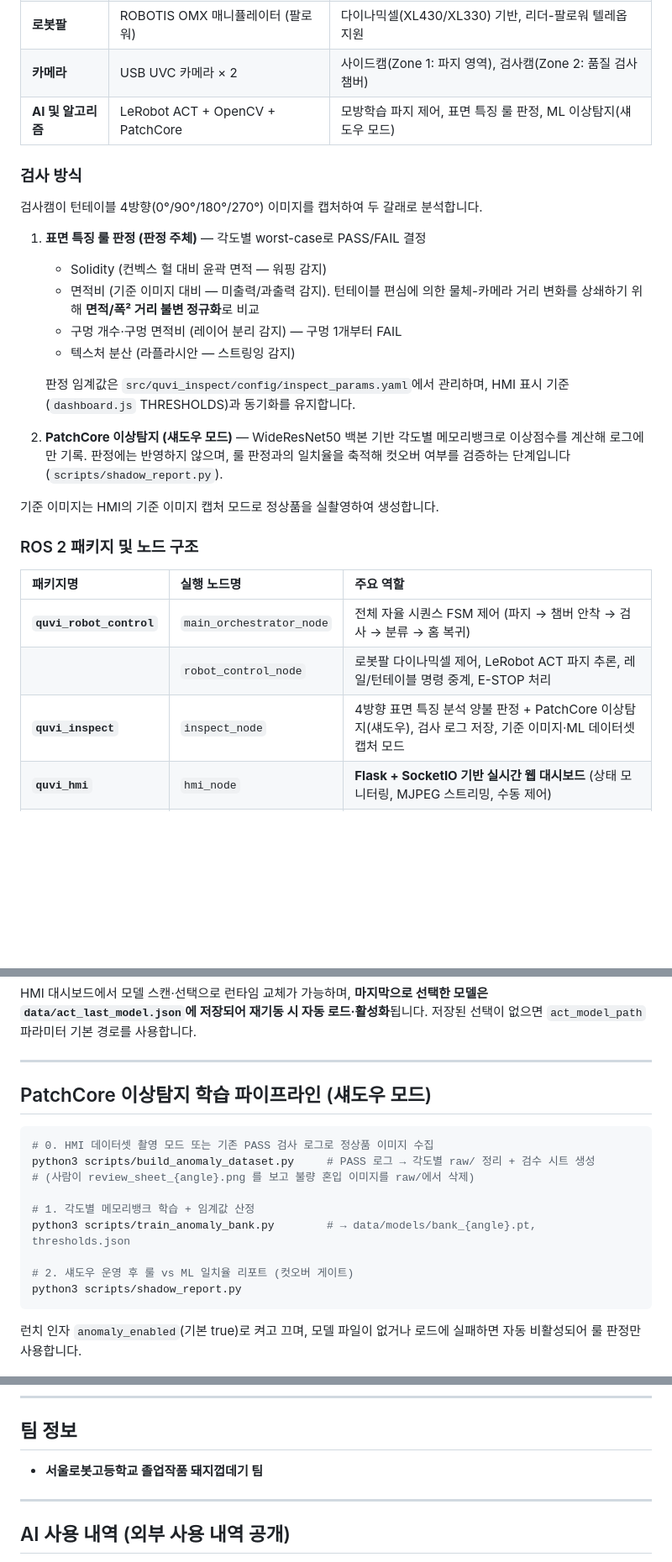
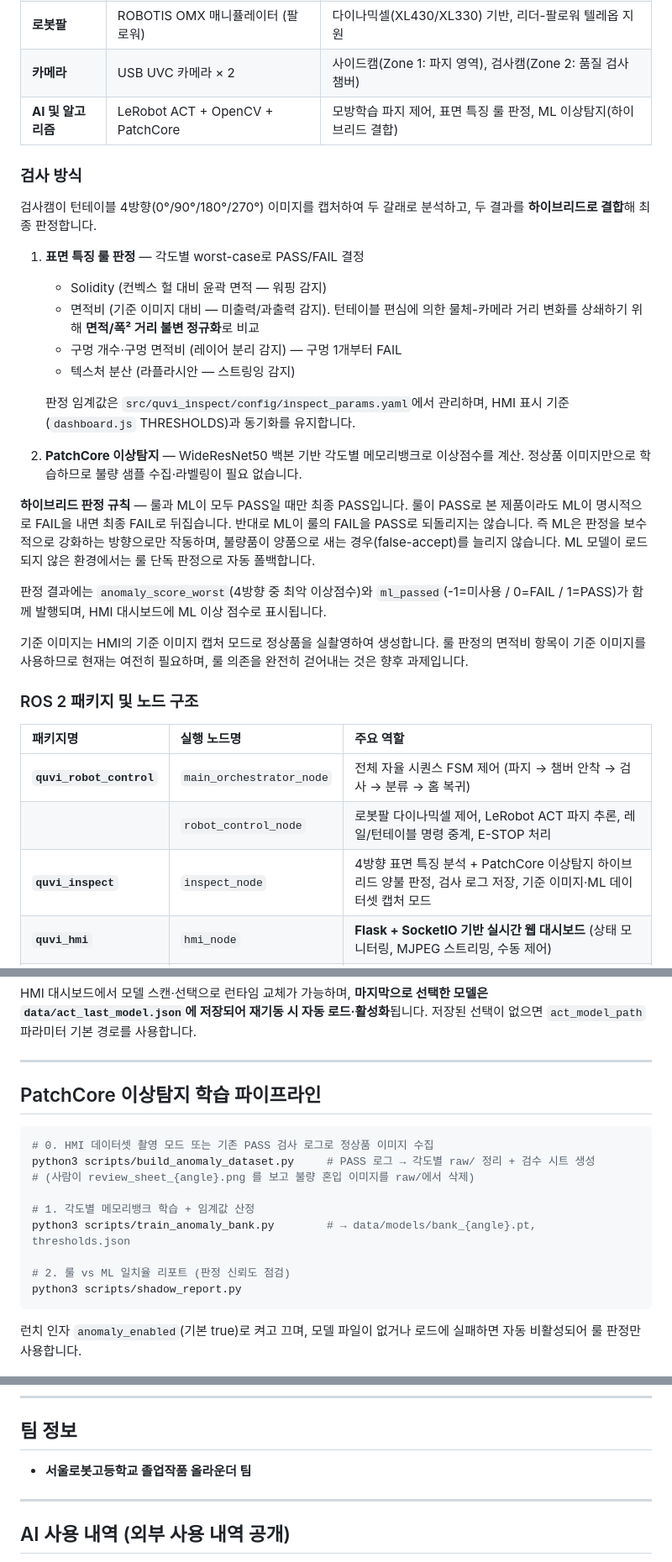
Before and after one commit to seongjun-k/QUVI, a Markdown page: README.md, 3 parts joined by grey strips. Shown at 84% size. GitHub-like rendering; blank space fills up the shorter version.

````diff
--- a/README.md
+++ b/README.md
@@ -35,22 +35,26 @@ QUVI는 이 문제를 **파지(모방학습 로봇팔) → 검사(머신비전)
 | **하위 제어** | ESP32-S3 + TB6600 (micro-ROS) | 리니어 레일(스텝 모터)·턴테이블 각도·조명 LED 구동 제어 |
 | **로봇팔** | ROBOTIS OMX 매니퓰레이터 (팔로워) | 다이나믹셀(XL430/XL330) 기반, 리더-팔로워 텔레옵 지원 |
 | **카메라** | USB UVC 카메라 × 2 | 사이드캠(Zone 1: 파지 영역), 검사캠(Zone 2: 품질 검사 챔버) |
-| **AI 및 알고리즘** | LeRobot ACT + OpenCV + PatchCore | 모방학습 파지 제어, 표면 특징 룰 판정, ML 이상탐지(섀도우 모드) |
+| **AI 및 알고리즘** | LeRobot ACT + OpenCV + PatchCore | 모방학습 파지 제어, 표면 특징 룰 판정, ML 이상탐지(하이브리드 결합) |
 
 ### 검사 방식
 
-검사캠이 턴테이블 4방향(0°/90°/180°/270°) 이미지를 캡처하여 두 갈래로 분석합니다.
+검사캠이 턴테이블 4방향(0°/90°/180°/270°) 이미지를 캡처하여 두 갈래로 분석하고, 두 결과를 **하이브리드로 결합**해 최종 판정합니다.
 
-1. **표면 특징 룰 판정 (판정 주체)** — 각도별 worst-case로 PASS/FAIL 결정
+1. **표면 특징 룰 판정** — 각도별 worst-case로 PASS/FAIL 결정
    * Solidity (컨벡스 헐 대비 윤곽 면적 — 워핑 감지)
    * 면적비 (기준 이미지 대비 — 미출력/과출력 감지). 턴테이블 편심에 의한 물체-카메라 거리 변화를 상쇄하기 위해 **면적/폭² 거리 불변 정규화**로 비교
    * 구멍 개수·구멍 면적비 (레이어 분리 감지) — 구멍 1개부터 FAIL
    * 텍스처 분산 (라플라시안 — 스트링잉 감지)
 
    판정 임계값은 `src/quvi_inspect/config/inspect_params.yaml`에서 관리하며, HMI 표시 기준(`dashboard.js` THRESHOLDS)과 동기화를 유지합니다.
-2. **PatchCore 이상탐지 (섀도우 모드)** — WideResNet50 백본 기반 각도별 메모리뱅크로 이상점수를 계산해 로그에만 기록. 판정에는 반영하지 않으며, 룰 판정과의 일치율을 축적해 컷오버 여부를 검증하는 단계입니다 (`scripts/shadow_report.py`).
+2. **PatchCore 이상탐지** — WideResNet50 백본 기반 각도별 메모리뱅크로 이상점수를 계산. 정상품 이미지만으로 학습하므로 불량 샘플 수집·라벨링이 필요 없습니다.
 
-기준 이미지는 HMI의 기준 이미지 캡처 모드로 정상품을 실촬영하여 생성합니다.
+**하이브리드 판정 규칙** — 룰과 ML이 모두 PASS일 때만 최종 PASS입니다. 룰이 PASS로 본 제품이라도 ML이 명시적으로 FAIL을 내면 최종 FAIL로 뒤집습니다. 반대로 ML이 룰의 FAIL을 PASS로 되돌리지는 않습니다. 즉 ML은 판정을 보수적으로 강화하는 방향으로만 작동하며, 불량품이 양품으로 새는 경우(false-accept)를 늘리지 않습니다. ML 모델이 로드되지 않은 환경에서는 룰 단독 판정으로 자동 폴백합니다.
+
+판정 결과에는 `anomaly_score_worst`(4방향 중 최악 이상점수)와 `ml_passed`(-1=미사용 / 0=FAIL / 1=PASS)가 함께 발행되며, HMI 대시보드에 ML 이상 점수로 표시됩니다.
+
+기준 이미지는 HMI의 기준 이미지 캡처 모드로 정상품을 실촬영하여 생성합니다. 룰 판정의 면적비 항목이 기준 이미지를 사용하므로 현재는 여전히 필요하며, 룰 의존을 완전히 걷어내는 것은 향후 과제입니다.
 
 ### ROS 2 패키지 및 노드 구조
 
@@ -58,7 +62,7 @@ QUVI는 이 문제를 **파지(모방학습 로봇팔) → 검사(머신비전)
 | :--- | :--- | :--- |
 | **`quvi_robot_control`** | `main_orchestrator_node` | 전체 자율 시퀀스 FSM 제어 (파지 → 챔버 안착 → 검사 → 분류 → 홈 복귀) |
 | | `robot_control_node` | 로봇팔 다이나믹셀 제어, LeRobot ACT 파지 추론, 레일/턴테이블 명령 중계, E-STOP 처리 |
-| **`quvi_inspect`** | `inspect_node` | 4방향 표면 특징 분석 양불 판정 + PatchCore 이상탐지(섀도우), 검사 로그 저장, 기준 이미지·ML 데이터셋 캡처 모드 |
+| **`quvi_inspect`** | `inspect_node` | 4방향 표면 특징 분석 + PatchCore 이상탐지 하이브리드 양불 판정, 검사 로그 저장, 기준 이미지·ML 데이터셋 캡처 모드 |
 | **`quvi_hmi`** | `hmi_node` | **Flask + SocketIO 기반 실시간 웹 대시보드** (상태 모니터링, MJPEG 스트리밍, 수동 제어) |
 | **`quvi_msgs`** | - | 커스텀 메시지 (`SystemStatus`, `InspectionResult`, `GraspGoal`, `MotorStatus` 등) |
 | **`quvi_bringup`** | - | 시스템 런치 파일 (`full_system.launch.py`, `vision_pipeline.launch.py`) |
@@ -162,7 +166,7 @@ HMI 대시보드에서 모델 스캔·선택으로 런타임 교체가 가능하
 
 ---
 
-## PatchCore 이상탐지 학습 파이프라인 (섀도우 모드)
+## PatchCore 이상탐지 학습 파이프라인
 
 ```bash
 # 0. HMI 데이터셋 촬영 모드 또는 기존 PASS 검사 로그로 정상품 이미지 수집
@@ -172,7 +176,7 @@ python3 scripts/build_anomaly_dataset.py     # PASS 로그 → 각도별 raw/
 # 1. 각도별 메모리뱅크 학습 + 임계값 산정
 python3 scripts/train_anomaly_bank.py        # → data/models/bank_{angle}.pt, thresholds.json
 
-# 2. 섀도우 운영 후 룰 vs ML 일치율 리포트 (컷오버 게이트)
+# 2. 룰 vs ML 일치율 리포트 (판정 신뢰도 점검)
 python3 scripts/shadow_report.py
 ```
 
@@ -197,7 +201,7 @@ pio run -t upload --upload-port /dev/ttyESP32  # 플래시
 
 ## 팀 정보
 
-- **서울로봇고등학교 졸업작품 돼지껍데기 팀**
+- **서울로봇고등학교 졸업작품 올라운더 팀**
 
 ---
 
````
Also changed, not shown: other parts of README.md (+1 -1 lines), README.en.md (+14 -10 lines).
